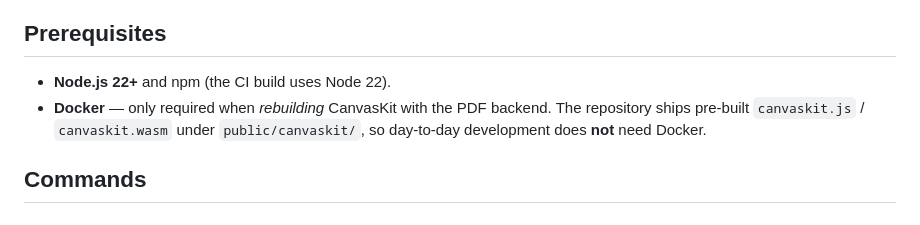
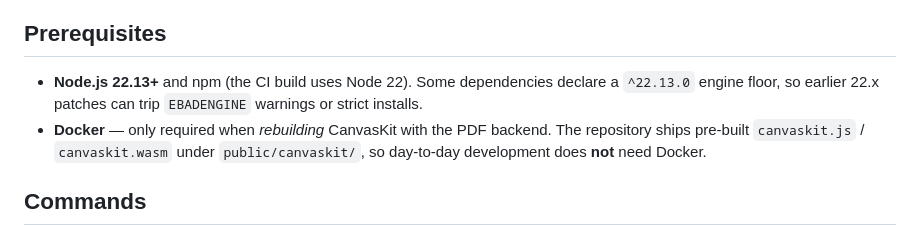
Before and after one commit to HawkeyePierce89/sboard, a Markdown page: README.md, the part around the change. Rendered like a GitHub page.

Commit message:
fix: address codex review findings
Co-Authored-By: Claude Opus 4.8 (1M context) <noreply@anthropic.com>

```diff
--- a/README.md
+++ b/README.md
@@ -49,7 +49,9 @@ Deployed via GitHub Actions to GitHub Pages on every push to `master`:
 
 ## Prerequisites
 
-- **Node.js 22+** and npm (the CI build uses Node 22).
+- **Node.js 22.13+** and npm (the CI build uses Node 22). Some dependencies
+  declare a `^22.13.0` engine floor, so earlier 22.x patches can trip
+  `EBADENGINE` warnings or strict installs.
 - **Docker** — only required when *rebuilding* CanvasKit with the PDF backend.
   The repository ships pre-built `canvaskit.js` / `canvaskit.wasm` under
   `public/canvaskit/`, so day-to-day development does **not** need Docker.
```
